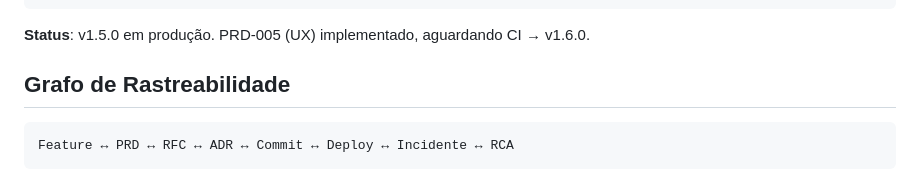
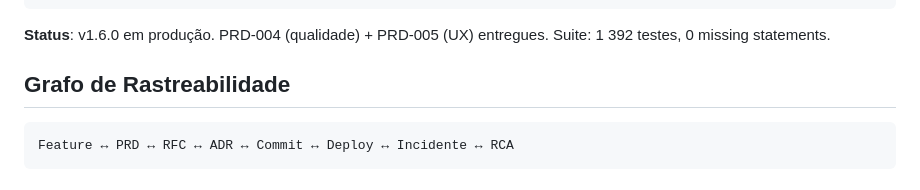
Before and after one commit to VictorAMM/miner-harness, a Markdown page: CLAUDE.md, the part around the change. Drawn GitHub-style.

Commit message:
docs: marcar PRD-004 + PRD-005 como entregues [v1.6.0]
Co-Authored-By: Claude Sonnet 4.6 <noreply@anthropic.com>

````diff
--- a/CLAUDE.md
+++ b/CLAUDE.md
@@ -120,7 +120,7 @@ PRD-005 T2 ETA Progress — AnalysisRunner rastreia durações por step; step_st
 PRD-005 T3 Offline Mode — botão 🗺 Modo Offline no grupo Navegação; toggleOfflineMode() remove tile layers externos mantendo marcadores/WMS ✅ CONCLUÍDA (2026-05-26) [v1.6.0]
 ```
 
-**Status**: v1.5.0 em produção. PRD-005 (UX) implementado, aguardando CI → v1.6.0.
+**Status**: v1.6.0 em produção. PRD-004 (qualidade) + PRD-005 (UX) entregues. Suite: 1 392 testes, 0 missing statements.
 
 ## Grafo de Rastreabilidade
 
````
